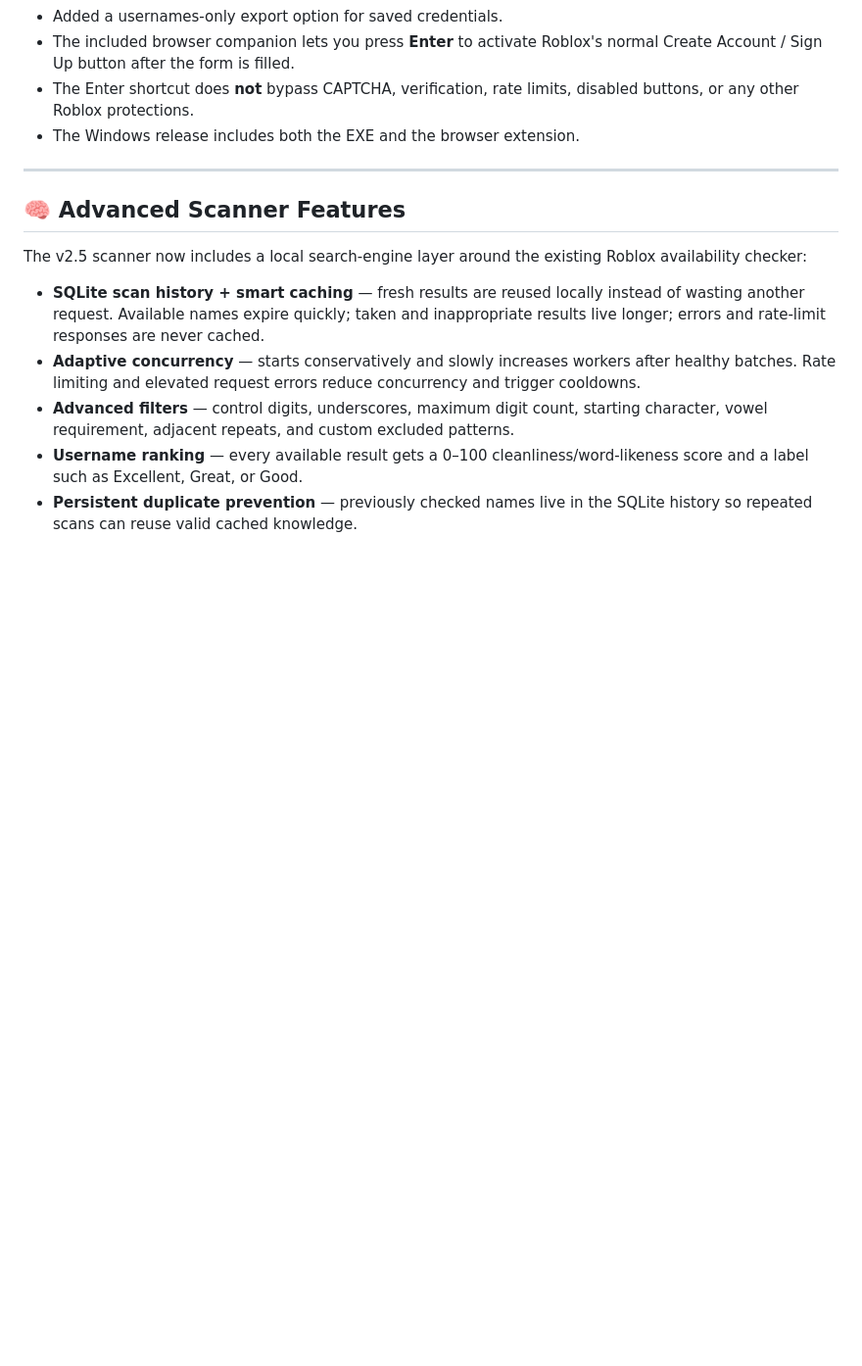
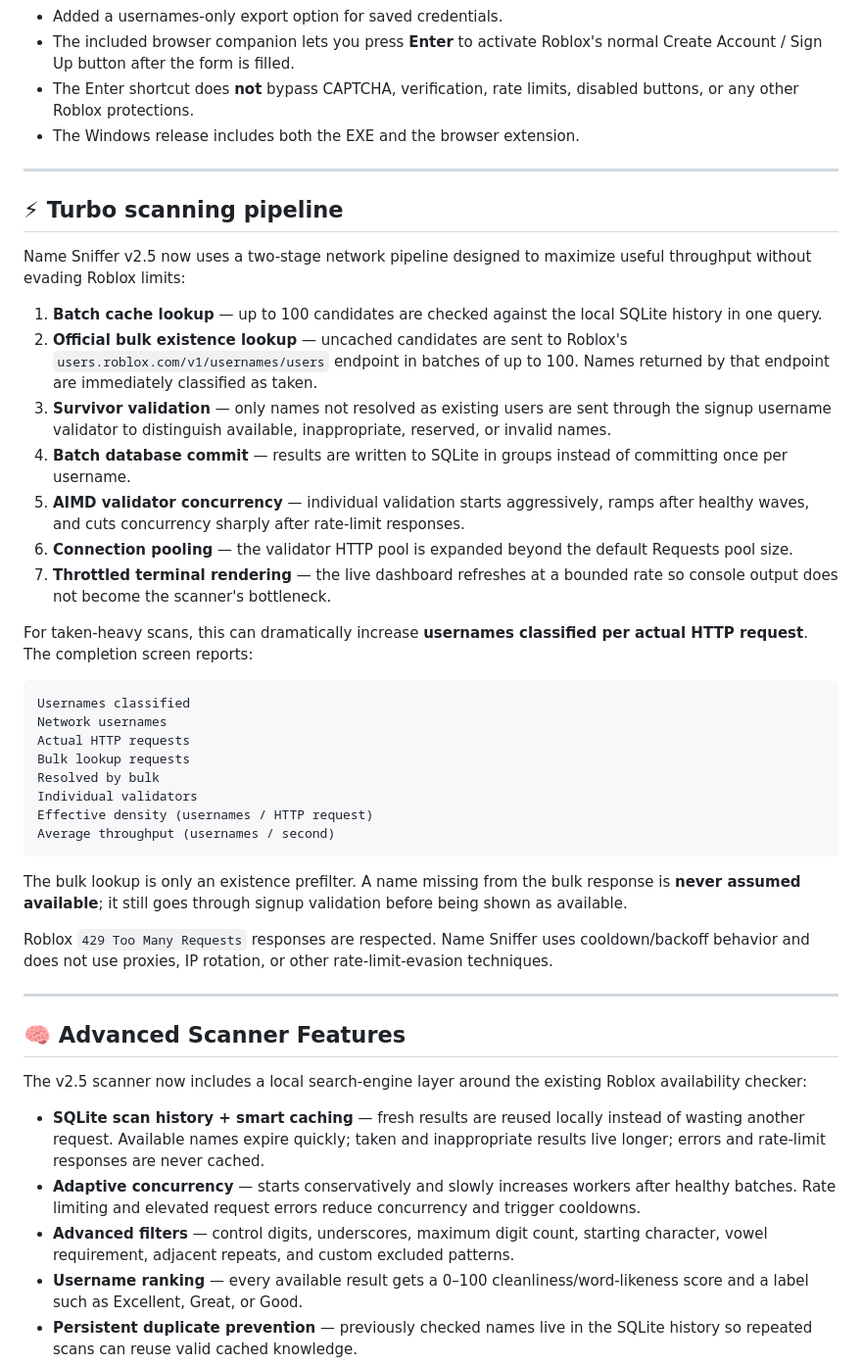
Before and after one commit to NNoradrenaline/ScarnsNameSniffer, a Markdown page: README.md, the part around the change. Shown at 98% size. GitHub-like rendering; blank space fills up the shorter version.

Commit message:
Document turbo bulk scanning architecture

````diff
--- a/README.md
+++ b/README.md
@@ -73,6 +73,37 @@ Fetching CSRF token... OK
 - The included browser companion lets you press **Enter** to activate Roblox's normal Create Account / Sign Up button after the form is filled.
 - The Enter shortcut does **not** bypass CAPTCHA, verification, rate limits, disabled buttons, or any other Roblox protections.
 - The Windows release includes both the EXE and the browser extension.
+
+---
+
+## ⚡ Turbo scanning pipeline
+
+Name Sniffer v2.5 now uses a two-stage network pipeline designed to maximize useful throughput without evading Roblox limits:
+
+1. **Batch cache lookup** — up to 100 candidates are checked against the local SQLite history in one query.
+2. **Official bulk existence lookup** — uncached candidates are sent to Roblox's `users.roblox.com/v1/usernames/users` endpoint in batches of up to 100. Names returned by that endpoint are immediately classified as taken.
+3. **Survivor validation** — only names not resolved as existing users are sent through the signup username validator to distinguish available, inappropriate, reserved, or invalid names.
+4. **Batch database commit** — results are written to SQLite in groups instead of committing once per username.
+5. **AIMD validator concurrency** — individual validation starts aggressively, ramps after healthy waves, and cuts concurrency sharply after rate-limit responses.
+6. **Connection pooling** — the validator HTTP pool is expanded beyond the default Requests pool size.
+7. **Throttled terminal rendering** — the live dashboard refreshes at a bounded rate so console output does not become the scanner's bottleneck.
+
+For taken-heavy scans, this can dramatically increase **usernames classified per actual HTTP request**. The completion screen reports:
+
+```text
+Usernames classified
+Network usernames
+Actual HTTP requests
+Bulk lookup requests
+Resolved by bulk
+Individual validators
+Effective density (usernames / HTTP request)
+Average throughput (usernames / second)
+```
+
+The bulk lookup is only an existence prefilter. A name missing from the bulk response is **never assumed available**; it still goes through signup validation before being shown as available.
+
+Roblox `429 Too Many Requests` responses are respected. Name Sniffer uses cooldown/backoff behavior and does not use proxies, IP rotation, or other rate-limit-evasion techniques.
 
 ---
 
````
